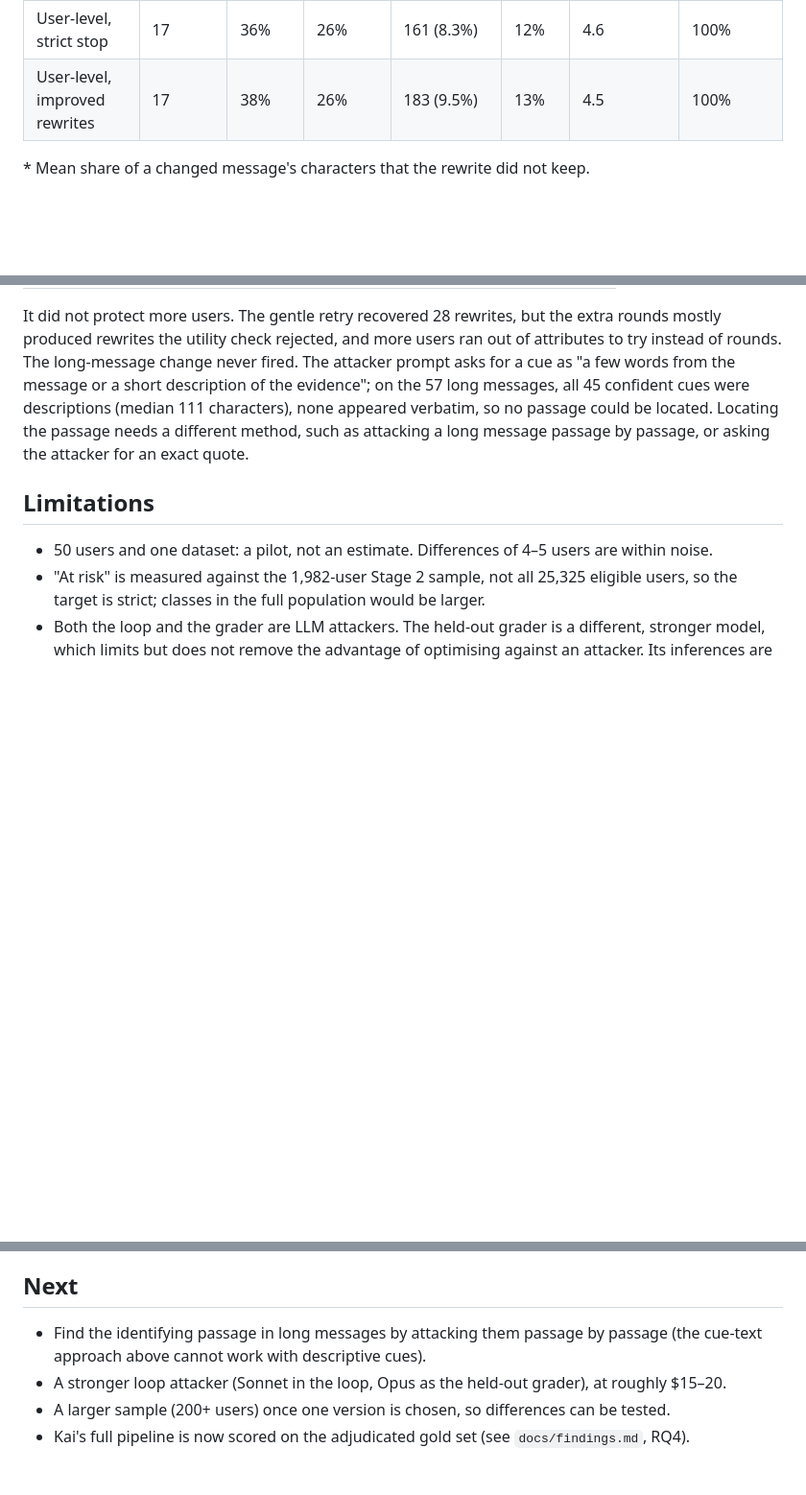
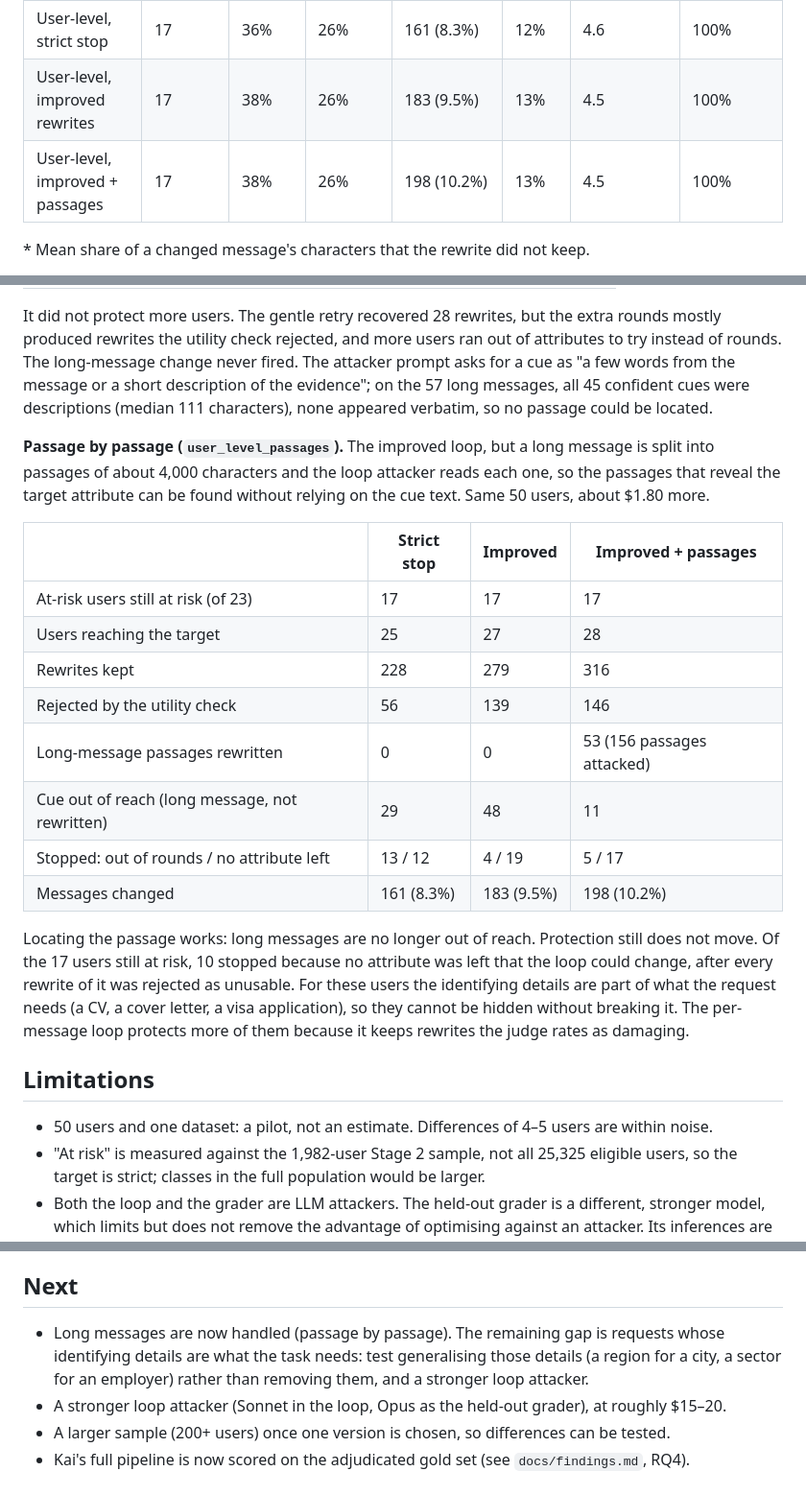
Before and after one commit to Khuangsarnacki23/residual-pii, a Markdown page: docs/adversarial_pilot.md, 3 parts joined by grey strips. Shown at 96% size. Drawn GitHub-style; blank space fills up the shorter version.

```diff
--- a/docs/adversarial_pilot.md
+++ b/docs/adversarial_pilot.md
@@ -51,6 +51,7 @@ Held-out attacker, all 50 users (23 at risk before rewriting).
 | User-level, whole history | 20 | 42% | 30% | **67 (3.5%)** | 10% | 4.6 | 100% |
 | User-level, strict stop | 17 | 36% | 26% | 161 (8.3%) | 12% | 4.6 | 100% |
 | User-level, improved rewrites | 17 | 38% | 26% | 183 (9.5%) | 13% | 4.5 | 100% |
+| User-level, improved + passages | 17 | 38% | 26% | 198 (10.2%) | 13% | 4.5 | 100% |
 
 \* Mean share of a changed message's characters that the rewrite did not keep.
 
@@ -108,8 +109,29 @@ produced rewrites the utility check rejected, and more users ran out of attribut
 of rounds. The long-message change never fired. The attacker prompt asks for a cue as "a few words
 from the message or a short description of the evidence"; on the 57 long messages, all 45 confident
 cues were descriptions (median 111 characters), none appeared verbatim, so no passage could be
-located. Locating the passage needs a different method, such as attacking a long message passage by
-passage, or asking the attacker for an exact quote.
+located.
+
+**Passage by passage (`user_level_passages`).** The improved loop, but a long message is split into
+passages of about 4,000 characters and the loop attacker reads each one, so the passages that reveal
+the target attribute can be found without relying on the cue text. Same 50 users, about $1.80 more.
+
+| | Strict stop | Improved | Improved + passages |
+|---|---|---|---|
+| At-risk users still at risk (of 23) | 17 | 17 | 17 |
+| Users reaching the target | 25 | 27 | 28 |
+| Rewrites kept | 228 | 279 | 316 |
+| Rejected by the utility check | 56 | 139 | 146 |
+| Long-message passages rewritten | 0 | 0 | 53 (156 passages attacked) |
+| Cue out of reach (long message, not rewritten) | 29 | 48 | 11 |
+| Stopped: out of rounds / no attribute left | 13 / 12 | 4 / 19 | 5 / 17 |
+| Messages changed | 161 (8.3%) | 183 (9.5%) | 198 (10.2%) |
+
+Locating the passage works: long messages are no longer out of reach. Protection still does not move.
+Of the 17 users still at risk, 10 stopped because no attribute was left that the loop could change,
+after every rewrite of it was rejected as unusable. For these users the identifying details are part
+of what the request needs (a CV, a cover letter, a visa application), so they cannot be hidden
+without breaking it. The per-message loop protects more of them because it keeps rewrites the judge
+rates as damaging.
 
 ## Limitations
 
@@ -129,8 +151,9 @@ passage, or asking the attacker for an exact quote.
 
 ## Next
 
-- Find the identifying passage in long messages by attacking them passage by passage (the cue-text
-  approach above cannot work with descriptive cues).
+- Long messages are now handled (passage by passage). The remaining gap is requests whose identifying
+  details are what the task needs: test generalising those details (a region for a city, a sector for an
+  employer) rather than removing them, and a stronger loop attacker.
 - A stronger loop attacker (Sonnet in the loop, Opus as the held-out grader), at roughly $15–20.
 - A larger sample (200+ users) once one version is chosen, so differences can be tested.
 - Kai's full pipeline is now scored on the adjudicated gold set (see `docs/findings.md`, RQ4).
```
Also changed, not shown: docs/findings.md (+6 -6 lines), report/final_report_plan.md (+4 -4 lines), results/presentation/figures/rq4_sanitizer_panels.png, results/presentation/figures/rq4_sanitizer_tradeoff.png, 5 other files.
